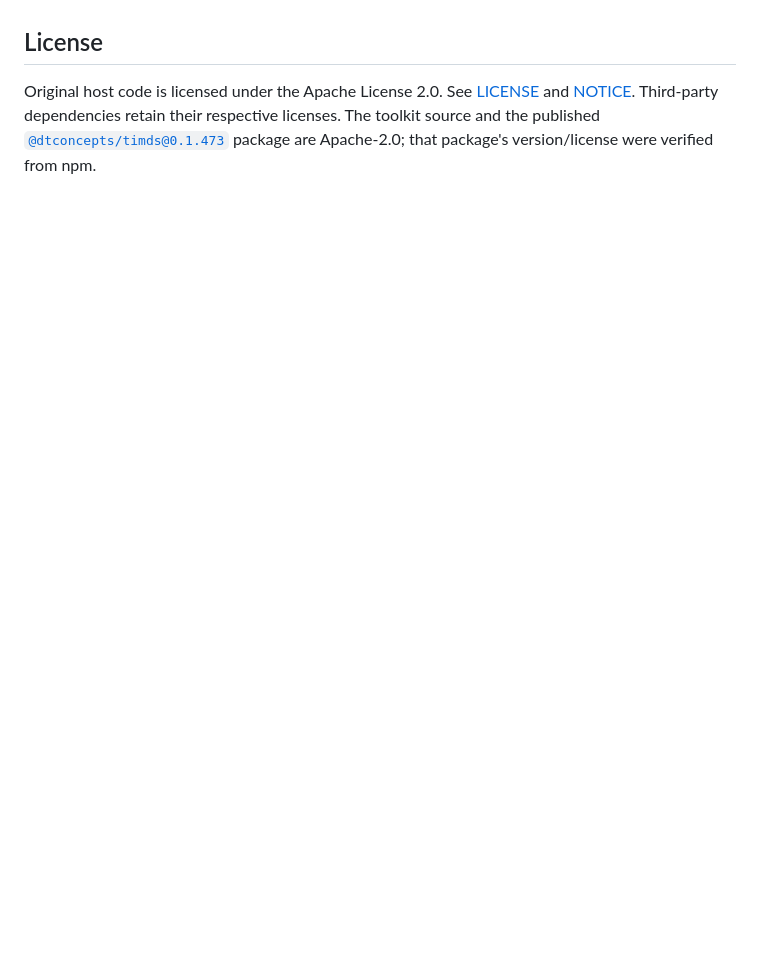
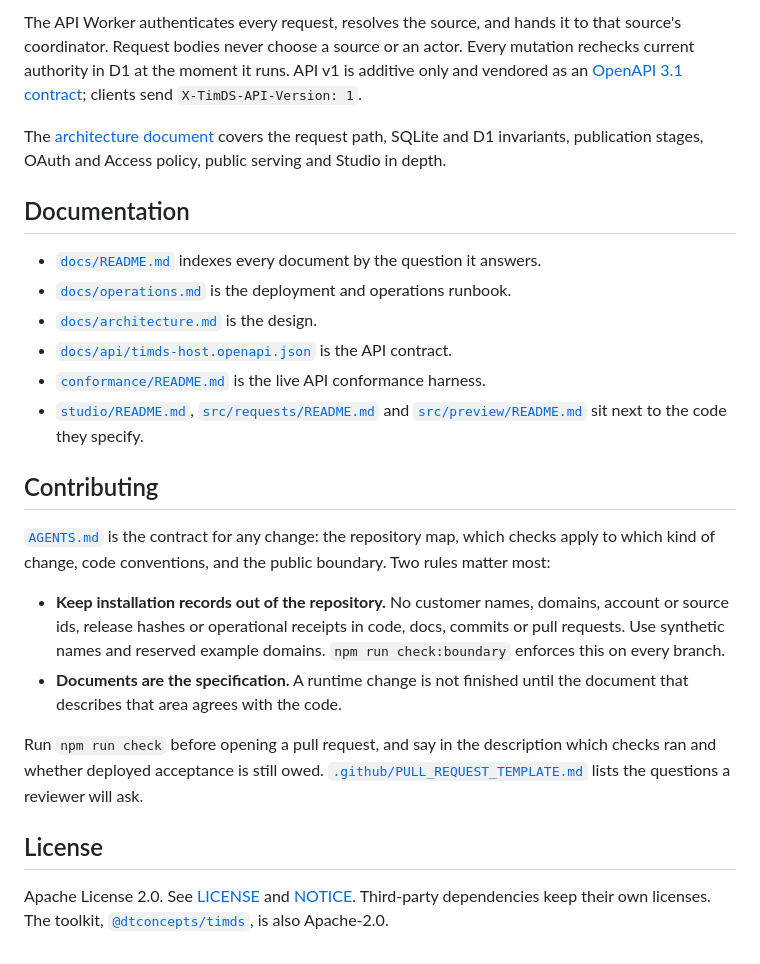
Before and after one commit to dtconceptsnc/timds-host, a Markdown page: README.md, the part around one of its changes. GitHub-like rendering; blank space fills up the shorter version.

```diff
--- a/README.md
+++ b/README.md
@@ -102,8 +184,45 @@ including preview migration/readback and a direct API exception for deletion.
+The API Worker authenticates every request, resolves the source, and hands it
+to that source's coordinator. Request bodies never choose a source or an actor.
+Every mutation rechecks current authority in D1 at the moment it runs. API v1
+is additive only and vendored as an
+[OpenAPI 3.1 contract](docs/api/timds-host.openapi.json); clients send
+`X-TimDS-API-Version: 1`.
+
+The [architecture document](docs/architecture.md) covers the request path,
+SQLite and D1 invariants, publication stages, OAuth and Access policy, public
+serving and Studio in depth.
+
+## Documentation
+
+- [`docs/README.md`](docs/README.md) indexes every document by the question it answers.
+- [`docs/operations.md`](docs/operations.md) is the deployment and operations runbook.
+- [`docs/architecture.md`](docs/architecture.md) is the design.
+- [`docs/api/timds-host.openapi.json`](docs/api/timds-host.openapi.json) is the API contract.
+- [`conformance/README.md`](conformance/README.md) is the live API conformance harness.
+- [`studio/README.md`](studio/README.md), [`src/requests/README.md`](src/requests/README.md)
+  and [`src/preview/README.md`](src/preview/README.md) sit next to the code they specify.
+
+## Contributing
+
+[`AGENTS.md`](AGENTS.md) is the contract for any change: the repository map,
+which checks apply to which kind of change, code conventions, and the public
+boundary. Two rules matter most:
+
+- **Keep installation records out of the repository.** No customer names,
+  domains, account or source ids, release hashes or operational receipts in
+  code, docs, commits or pull requests. Use synthetic names and reserved
+  example domains. `npm run check:boundary` enforces this on every branch.
+- **Documents are the specification.** A runtime change is not finished until
+  the document that describes that area agrees with the code.
+
+Run `npm run check` before opening a pull request, and say in the description
+which checks ran and whether deployed acceptance is still owed.
+[`.github/PULL_REQUEST_TEMPLATE.md`](.github/PULL_REQUEST_TEMPLATE.md) lists
+the questions a reviewer will ask.
 
 ## License
 
-Original host code is licensed under the Apache License 2.0. See
-[LICENSE](LICENSE) and [NOTICE](NOTICE). Third-party dependencies retain their
-respective licenses. The toolkit source and the published
-[`@dtconcepts/timds@0.1.473`](https://www.npmjs.com/package/@dtconcepts/timds/v/0.1.473)
-package are Apache-2.0; that package's version/license were verified from npm.
+Apache License 2.0. See [LICENSE](LICENSE) and [NOTICE](NOTICE). Third-party
+dependencies keep their own licenses. The toolkit,
+[`@dtconcepts/timds`](https://www.npmjs.com/package/@dtconcepts/timds), is
+also Apache-2.0.
```
Also changed, not shown: other parts of README.md (+161 -79 lines).
